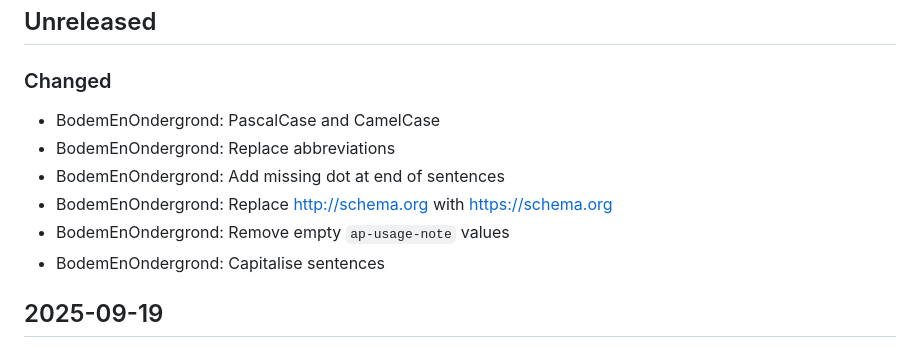
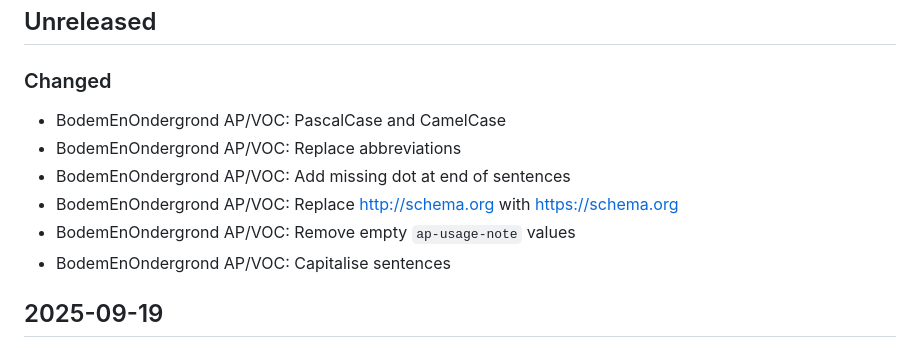
Before and after one commit to Informatievlaanderen/OSLOthema-bodemEnOndergrond, a Markdown page: CHANGELOG.md, the part around the change. GitHub-like rendering.

Commit message:
Fix CHANGELOG

```diff
--- a/CHANGELOG.md
+++ b/CHANGELOG.md
@@ -9,12 +9,12 @@ and this project adheres to [Semantic Versioning](https://semver.org/spec/v2.0.0
 
 ### Changed
 
-- BodemEnOndergrond: PascalCase and CamelCase
-- BodemEnOndergrond: Replace abbreviations
-- BodemEnOndergrond: Add missing dot at end of sentences
-- BodemEnOndergrond: Replace http://schema.org with https://schema.org
-- BodemEnOndergrond: Remove empty `ap-usage-note` values
-- BodemEnOndergrond: Capitalise sentences
+- BodemEnOndergrond AP/VOC: PascalCase and CamelCase
+- BodemEnOndergrond AP/VOC: Replace abbreviations
+- BodemEnOndergrond AP/VOC: Add missing dot at end of sentences
+- BodemEnOndergrond AP/VOC: Replace http://schema.org with https://schema.org
+- BodemEnOndergrond AP/VOC: Remove empty `ap-usage-note` values
+- BodemEnOndergrond AP/VOC: Capitalise sentences
 
 ## 2025-09-19
 
```
